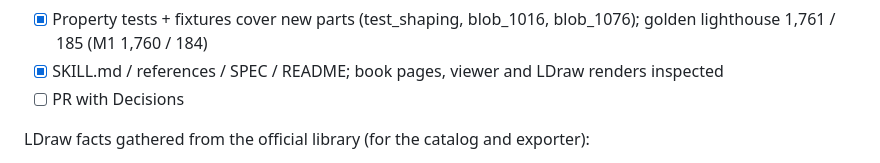
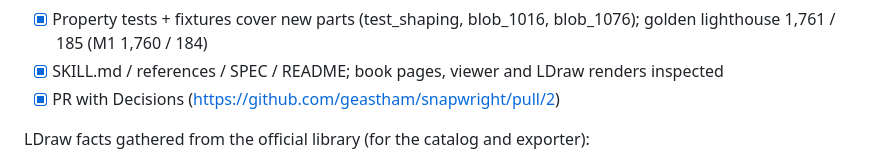
Before and after one commit to geastham/snapwright, a Markdown page: TASKS.md, the part around the change. GitHub-like rendering.

Commit message:
TASKS: M2 complete, PR #2
Co-Authored-By: Claude Opus 5.5 (1M context) <noreply@anthropic.com>
Claude-Session: https://claude.ai/code/session_01FaNuYfhcSdDh4vKYNH9U2h

```diff
--- a/TASKS.md
+++ b/TASKS.md
@@ -23,7 +23,7 @@ Spec: SPEC.md §5 M2 plus kickoff notes (connection metadata, renderer, bracing)
 - [x] Property tests + fixtures cover new parts (test_shaping, blob_1016, blob_1076); golden
       lighthouse 1,761 / 185 (M1 1,760 / 184)
 - [x] SKILL.md / references / SPEC / README; book pages, viewer and LDraw renders inspected
-- [ ] PR with Decisions
+- [x] PR with Decisions (https://github.com/geastham/snapwright/pull/2)
 
 LDraw facts gathered from the official library (for the catalog and exporter):
 - Box parts: origin top centre, long axis along LDraw X.
```
